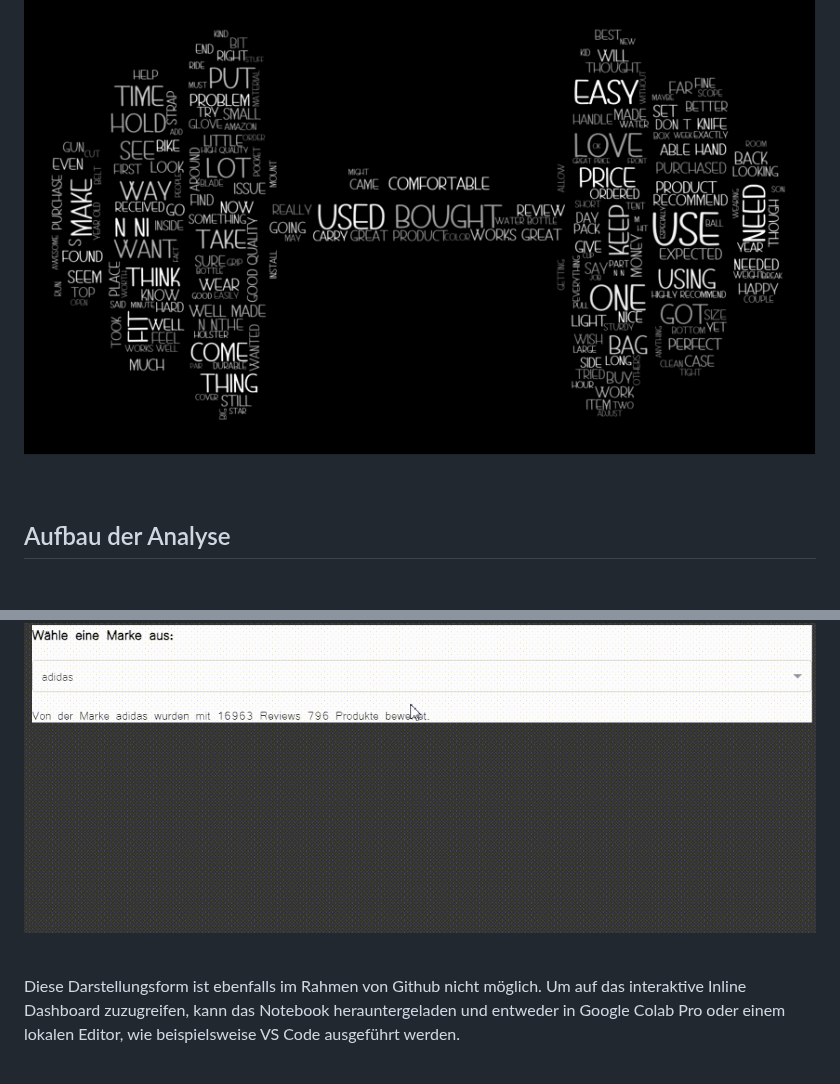
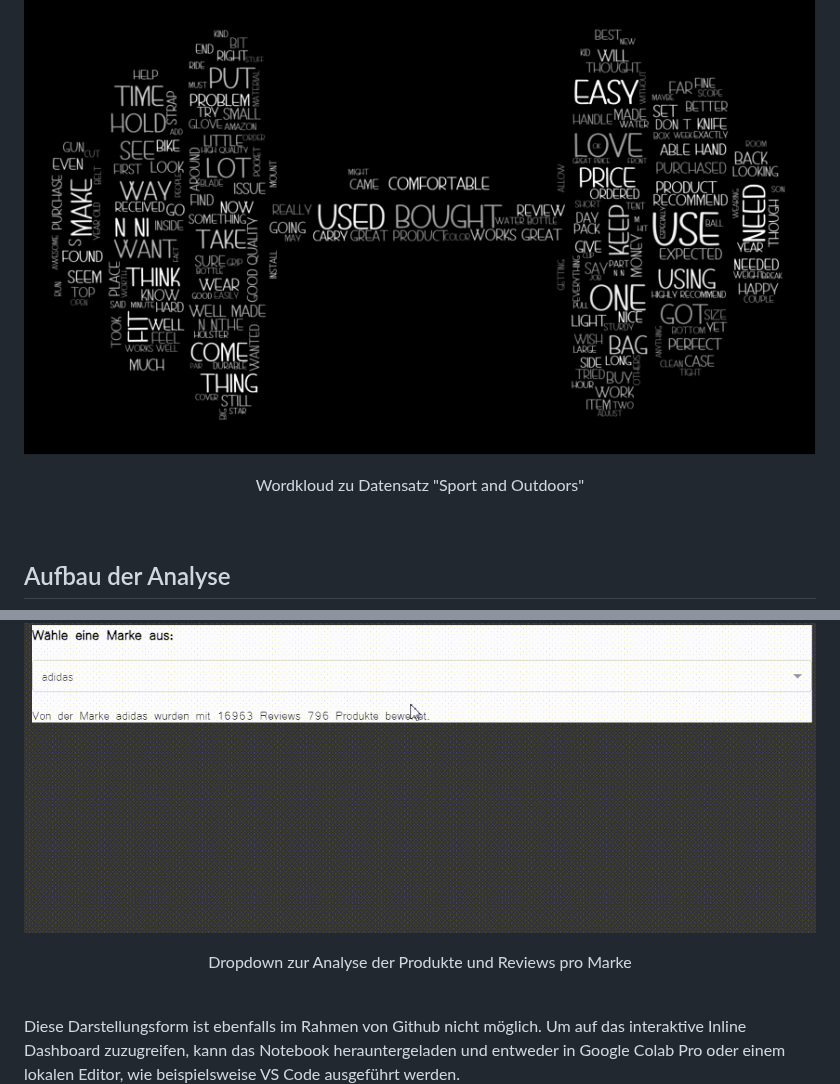
Before and after one commit to Sannui/Masterarbeit_Nuissl_Sandra, a Markdown page: Datenanalyse/README.md, 2 parts joined by grey strips. Drawn GitHub-style; blank space fills up the shorter version.

```diff
--- a/Datenanalyse/README.md
+++ b/Datenanalyse/README.md
@@ -6,6 +6,8 @@ Im Rahmen dieses Notebooks wurde eine Analyse der aufbereiteten [Review und Meta
 <p align="center">
   <img width="800" height="400" src="wordcloud.png">
 </p>
+<p align="center">Wordkloud zu Datensatz "Sport and Outdoors"</p>
+
 <Br>
 
 
@@ -80,6 +82,7 @@ Die letzte Analyse des Notebooks befasst sich mit der Anzahl der Reviews in Bezu
 <Br>
 
 ![Dropdown](Dropdown_animation.gif)
+<p align="center">Dropdown zur Analyse der Produkte und Reviews pro Marke</p>
 
 <Br>
 
```
